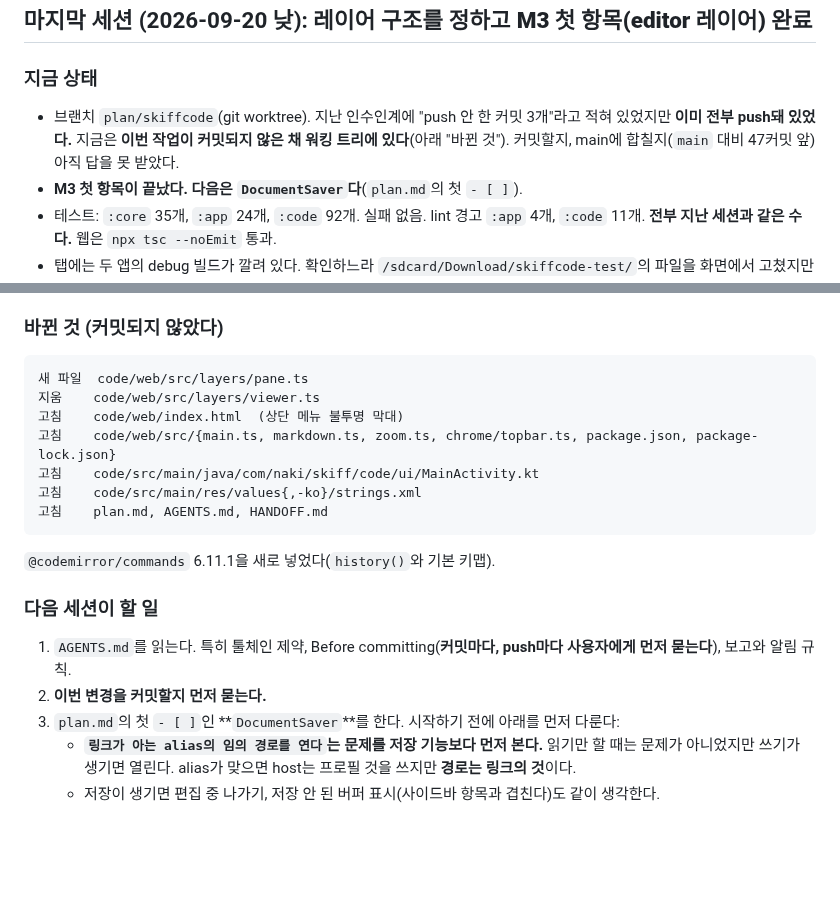
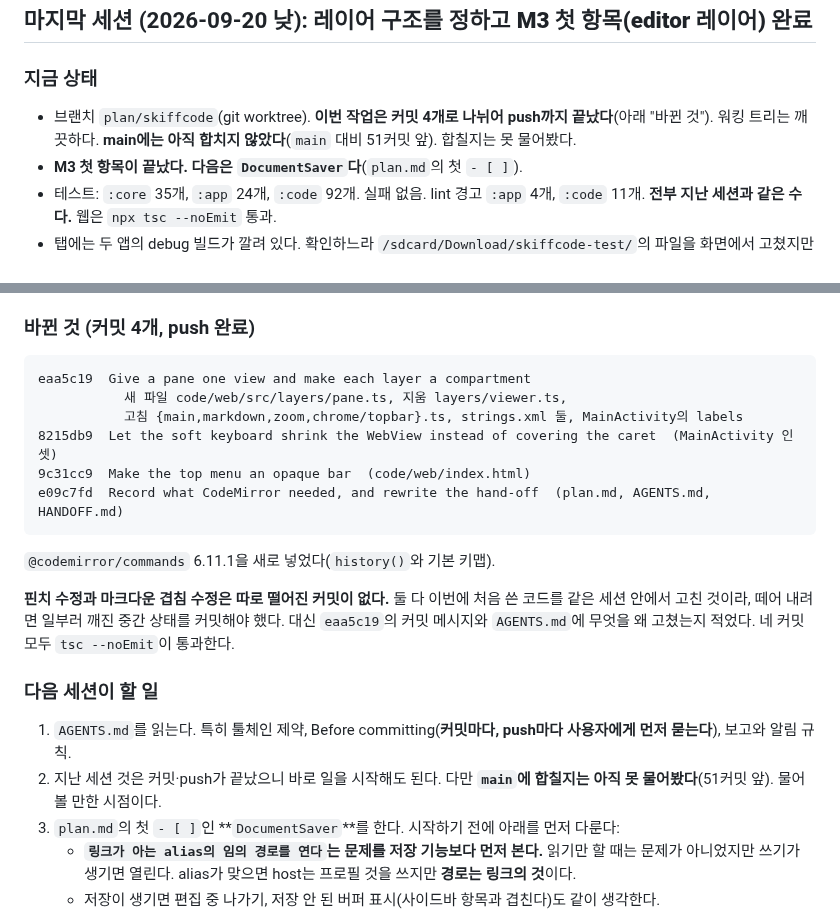
Before and after one commit to bynaki/skiff, a Markdown page: HANDOFF.md, 2 parts joined by grey strips. GitHub-like rendering; blank space fills up the shorter version.

Commit message:
Point the hand-off at the commits it describes
The file was written while the work was still in the tree. It now names the four
commits, says why the pinch and the markdown overlap have no commits of their
own, and leaves merging into main as the open question.

Co-Authored-By: Claude Opus 5 <noreply@anthropic.com>
Claude-Session: https://claude.ai/code/session_01GAacPafG8yvnW6GxrNExpZ

````diff
--- a/HANDOFF.md
+++ b/HANDOFF.md
@@ -12,9 +12,8 @@
 ## 마지막 세션 (2026-09-20 낮): 레이어 구조를 정하고 **M3 첫 항목(editor 레이어) 완료**
 
 ### 지금 상태
-- 브랜치 `plan/skiffcode`(git worktree). 지난 인수인계에 "push 안 한 커밋 3개"라고 적혀 있었지만
-  **이미 전부 push돼 있었다.** 지금은 **이번 작업이 커밋되지 않은 채 워킹 트리에 있다**(아래 "바뀐 것").
-  커밋할지, main에 합칠지(`main` 대비 47커밋 앞) 아직 답을 못 받았다.
+- 브랜치 `plan/skiffcode`(git worktree). **이번 작업은 커밋 4개로 나뉘어 push까지 끝났다**(아래 "바뀐 것").
+  워킹 트리는 깨끗하다. **main에는 아직 합치지 않았다**(`main` 대비 51커밋 앞). 합칠지는 못 물어봤다.
 - **M3 첫 항목이 끝났다. 다음은 `DocumentSaver`다**(`plan.md`의 첫 `- [ ]`).
 - 테스트: `:core` 35개, `:app` 24개, `:code` 92개. 실패 없음. lint 경고 `:app` 4개, `:code` 11개.
   **전부 지난 세션과 같은 수다.** 웹은 `npx tsc --noEmit` 통과.
@@ -86,22 +85,26 @@
   **스와이프 직후에는 관성이 남아 탭이 먹지 않는다.** 확인할 때는 스와이프 대신
   `.cm-scroller`의 `scrollTop`을 직접 주는 편이 재현이 정확하다.
 
-### 바뀐 것 (커밋되지 않았다)
+### 바뀐 것 (커밋 4개, push 완료)
 ```
-새 파일  code/web/src/layers/pane.ts
-지움    code/web/src/layers/viewer.ts
-고침    code/web/index.html  (상단 메뉴 불투명 막대)
-고침    code/web/src/{main.ts, markdown.ts, zoom.ts, chrome/topbar.ts, package.json, package-lock.json}
-고침    code/src/main/java/com/naki/skiff/code/ui/MainActivity.kt
-고침    code/src/main/res/values{,-ko}/strings.xml
-고침    plan.md, AGENTS.md, HANDOFF.md
+eaa5c19  Give a pane one view and make each layer a compartment
+           새 파일 code/web/src/layers/pane.ts, 지움 layers/viewer.ts,
+           고침 {main,markdown,zoom,chrome/topbar}.ts, strings.xml 둘, MainActivity의 labels
+8215db9  Let the soft keyboard shrink the WebView instead of covering the caret  (MainActivity 인셋)
+9c31cc9  Make the top menu an opaque bar  (code/web/index.html)
+e09c7fd  Record what CodeMirror needed, and rewrite the hand-off  (plan.md, AGENTS.md, HANDOFF.md)
 ```
 `@codemirror/commands` 6.11.1을 새로 넣었다(`history()`와 기본 키맵).
+
+**핀치 수정과 마크다운 겹침 수정은 따로 떨어진 커밋이 없다.** 둘 다 이번에 처음 쓴 코드를 같은
+세션 안에서 고친 것이라, 떼어 내려면 일부러 깨진 중간 상태를 커밋해야 했다. 대신 `eaa5c19`의
+커밋 메시지와 `AGENTS.md`에 무엇을 왜 고쳤는지 적었다. 네 커밋 모두 `tsc --noEmit`이 통과한다.
 
 ### 다음 세션이 할 일
 1. `AGENTS.md`를 읽는다. 특히 툴체인 제약, Before committing(**커밋마다, push마다 사용자에게 먼저 묻는다**),
    보고와 알림 규칙.
-2. **이번 변경을 커밋할지 먼저 묻는다.**
+2. 지난 세션 것은 커밋·push가 끝났으니 바로 일을 시작해도 된다. 다만 **`main`에 합칠지는 아직
+   못 물어봤다**(51커밋 앞). 물어볼 만한 시점이다.
 3. `plan.md`의 첫 `- [ ]`인 **`DocumentSaver`**를 한다. 시작하기 전에 아래를 먼저 다룬다:
    - **`링크가 아는 alias의 임의 경로를 연다`는 문제를 저장 기능보다 먼저 본다.** 읽기만 할 때는 문제가
      아니었지만 쓰기가 생기면 열린다. alias가 맞으면 host는 프로필 것을 쓰지만 **경로는 링크의 것**이다.
````
